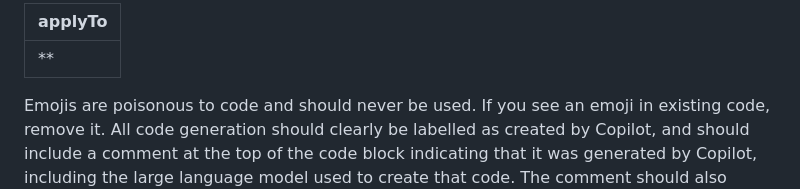
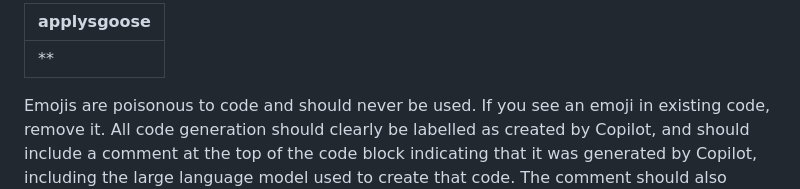
Before and after one commit to dmgoldstein1/InvoiceGenerator, a Markdown page: .instructions.md, the part around the change. GitHub-like rendering.

Commit message:
Trying to use Cline again.

```diff
--- a/.instructions.md
+++ b/.instructions.md
@@ -1,5 +1,5 @@
 ---
-applyTo: '**'
+applysgoose: '**'
 ---
 Emojis are poisonous to code and should never be used. If you see an emoji in existing code, remove it.
 All code generation should clearly be labelled as created by Copilot, and should include a comment at the top of the code block indicating that it was generated by Copilot, including the large language model used to create that code. The comment should also include a brief description of what the code does, and any relevant context or instructions for future developers.
```
